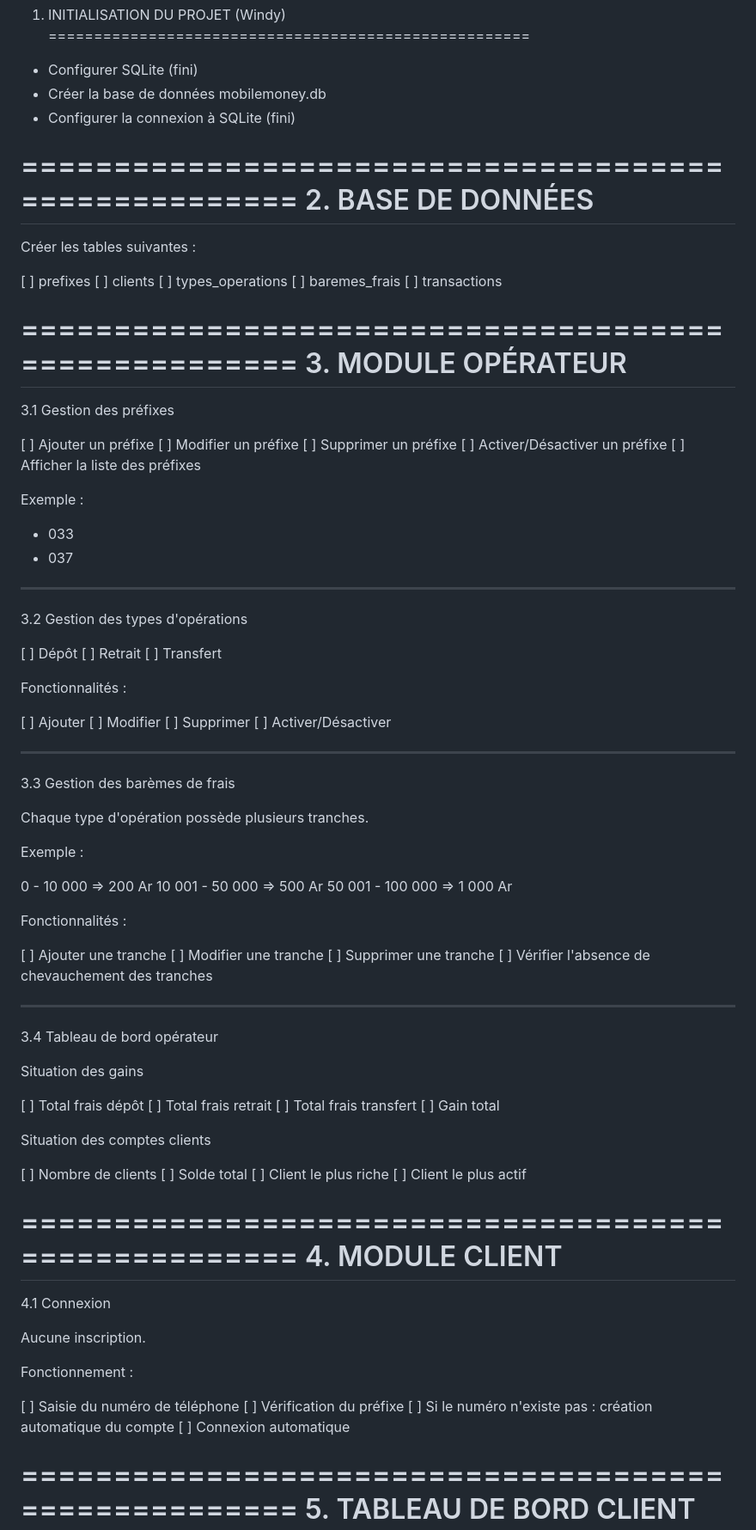
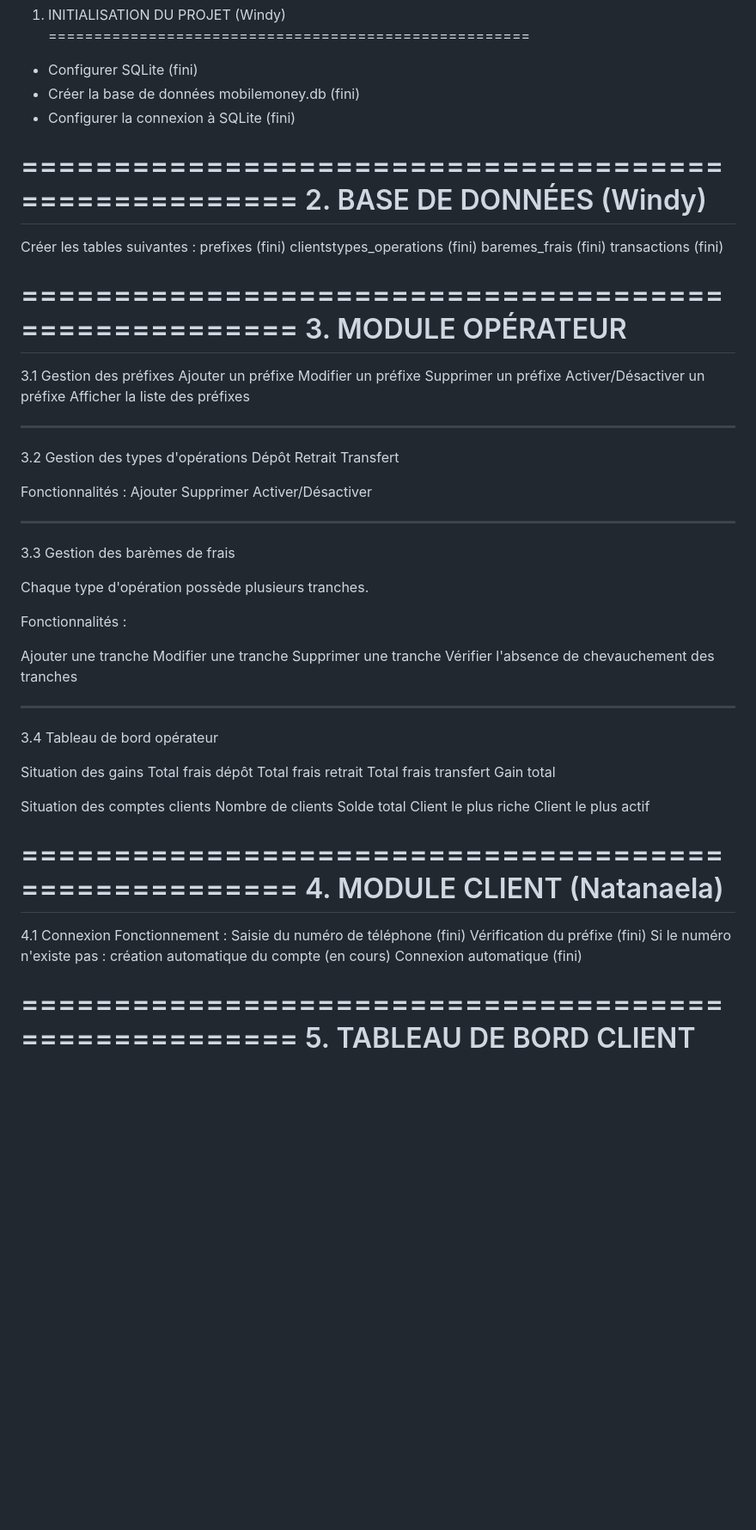
Before and after one commit to Skywalk-08/MobileMoney, a Markdown page: Taches.md, the part around one of its changes. Shown at 86% size. Rendered like a GitHub page; blank space fills up the shorter version.

```diff
--- a/Taches.md
+++ b/Taches.md
@@ -8,51 +8,41 @@ TODO - PROJET MOBILE MONEY
 =====================================================
 
 - Configurer SQLite (fini)
-- Créer la base de données mobilemoney.db
+- Créer la base de données mobilemoney.db (fini)
 - Configurer la connexion à SQLite (fini)
 
 =====================================================
-2. BASE DE DONNÉES
+2. BASE DE DONNÉES (Windy)
 =====================================================
 
 Créer les tables suivantes :
-
-[ ] prefixes
-[ ] clients
-[ ] types_operations
-[ ] baremes_frais
-[ ] transactions
+prefixes (fini)
+clientstypes_operations (fini)
+baremes_frais (fini)
+transactions (fini)
 
 =====================================================
 3. MODULE OPÉRATEUR
 =====================================================
 
 3.1 Gestion des préfixes
-
-[ ] Ajouter un préfixe
-[ ] Modifier un préfixe
-[ ] Supprimer un préfixe
-[ ] Activer/Désactiver un préfixe
-[ ] Afficher la liste des préfixes
-
-Exemple :
-- 033
-- 037
+Ajouter un préfixe
+Modifier un préfixe
+Supprimer un préfixe
+Activer/Désactiver un préfixe
+Afficher la liste des préfixes
 
 -----------------------------------------------------
 
 3.2 Gestion des types d'opérations
-
-[ ] Dépôt
-[ ] Retrait
-[ ] Transfert
+Dépôt
+Retrait
+Transfert
 
 Fonctionnalités :
-
-[ ] Ajouter
-[ ] Modifier
-[ ] Supprimer
-[ ] Activer/Désactiver
+Ajouter
+Supprimer
+Activer/Désactiver
 
 -----------------------------------------------------
 
@@ -60,52 +50,40 @@ Fonctionnalités :
 
 Chaque type d'opération possède plusieurs tranches.
 
-Exemple :
-
-0 - 10 000        => 200 Ar
-10 001 - 50 000   => 500 Ar
-50 001 - 100 000  => 1 000 Ar
-
 Fonctionnalités :
 
-[ ] Ajouter une tranche
-[ ] Modifier une tranche
-[ ] Supprimer une tranche
-[ ] Vérifier l'absence de chevauchement des tranches
+Ajouter une tranche
+Modifier une tranche
+Supprimer une tranche
+Vérifier l'absence de chevauchement des tranches
 
 -----------------------------------------------------
 
 3.4 Tableau de bord opérateur
 
 Situation des gains
-
-[ ] Total frais dépôt
-[ ] Total frais retrait
-[ ] Total frais transfert
-[ ] Gain total
+Total frais dépôt
+Total frais retrait
+Total frais transfert
+Gain total
 
 Situation des comptes clients
-
-[ ] Nombre de clients
-[ ] Solde total
-[ ] Client le plus riche
-[ ] Client le plus actif
+Nombre de clients
+Solde total
+Client le plus riche
+Client le plus actif
 
 =====================================================
-4. MODULE CLIENT
+4. MODULE CLIENT (Natanaela)
 =====================================================
 
 4.1 Connexion
-
-Aucune inscription.
-
 Fonctionnement :
-
-[ ] Saisie du numéro de téléphone
-[ ] Vérification du préfixe
-[ ] Si le numéro n'existe pas :
-      création automatique du compte
-[ ] Connexion automatique
+Saisie du numéro de téléphone (fini)
+Vérification du préfixe (fini)
+Si le numéro n'existe pas :
+      création automatique du compte (en cours)
+Connexion automatique (fini)
 
 =====================================================
 5. TABLEAU DE BORD CLIENT
```
Also changed, not shown: other parts of Taches.md (+29 -85 lines).
